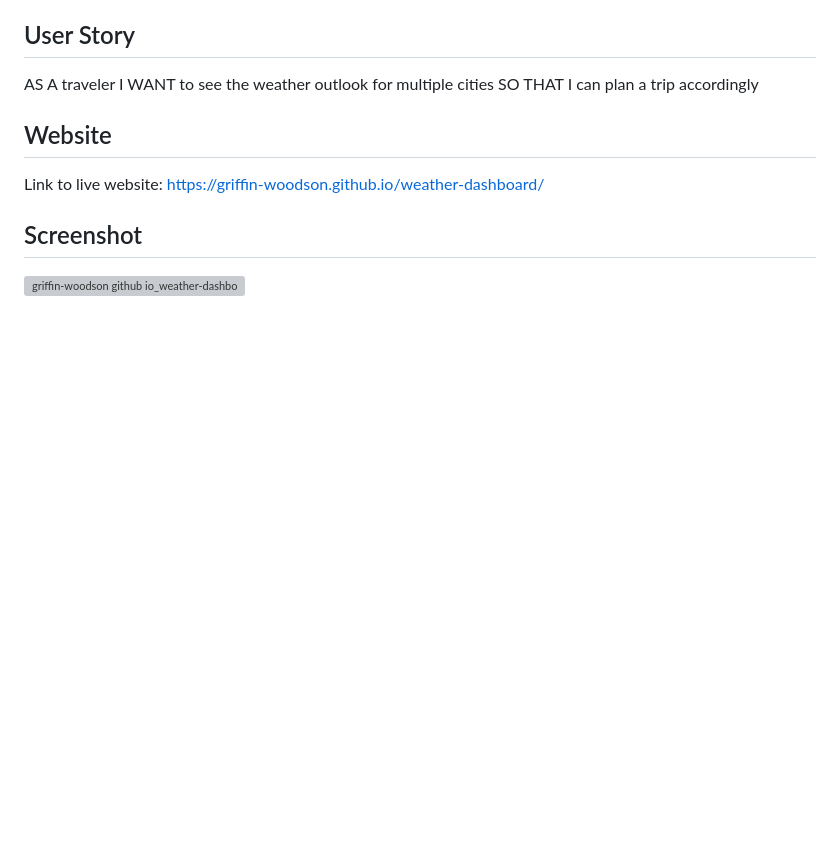
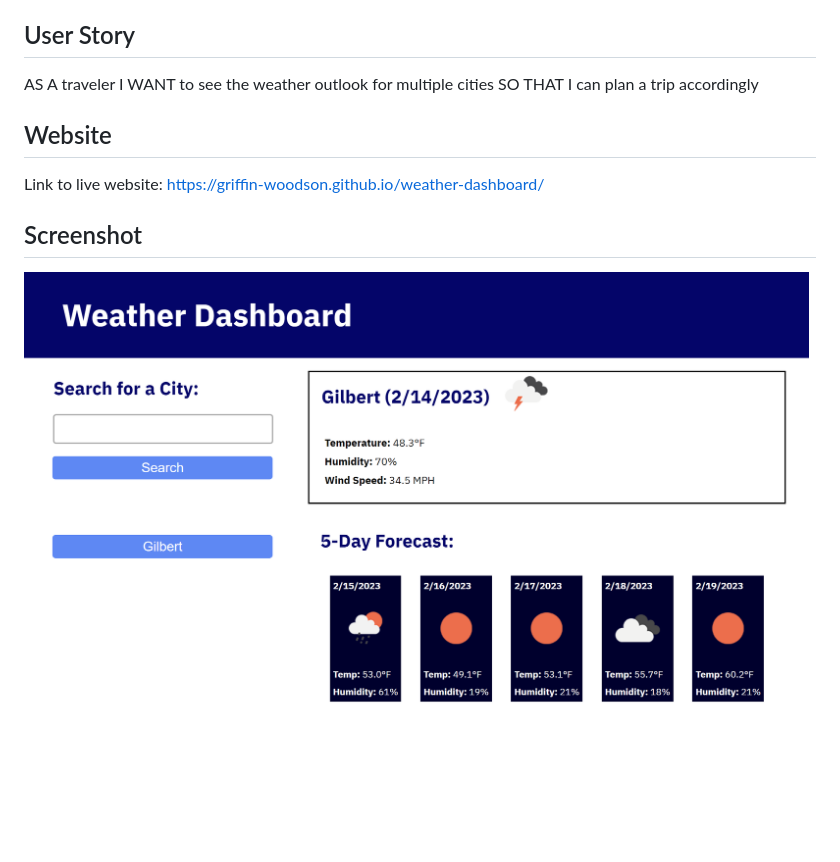
Before and after one commit to griffin-woodson/weather-dashboard, a Markdown page: README.md, the part around the change. Rendered like a GitHub page; pictures changed too: assets/images/weather-dashboard-screenshot.png; blank space fills up the shorter version; grey boxes are pictures that could not be loaded.

Commit message:
swapped screenshot

```diff
--- a/README.md
+++ b/README.md
@@ -10,4 +10,4 @@ SO THAT I can plan a trip accordingly
 Link to live website: https://griffin-woodson.github.io/weather-dashboard/
 
 ## Screenshot
-![griffin-woodson github io_weather-dashboard]()
+![griffin-woodson github io_weather-dashboard](https://github.com/griffin-woodson/weather-dashboard/blob/811c641c36ff79ecbb752d67461a90309a64cff0/assets/images/weather-dashboard-screenshot.png)
```
